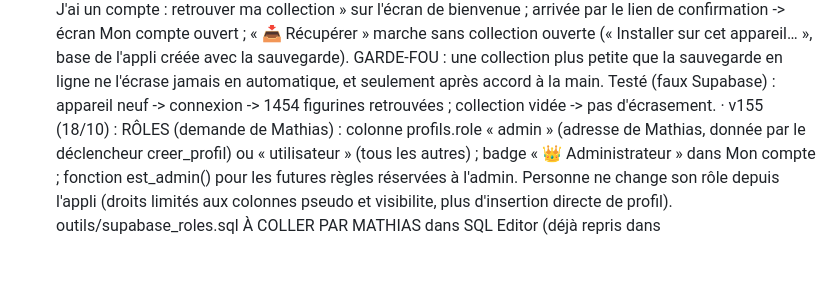
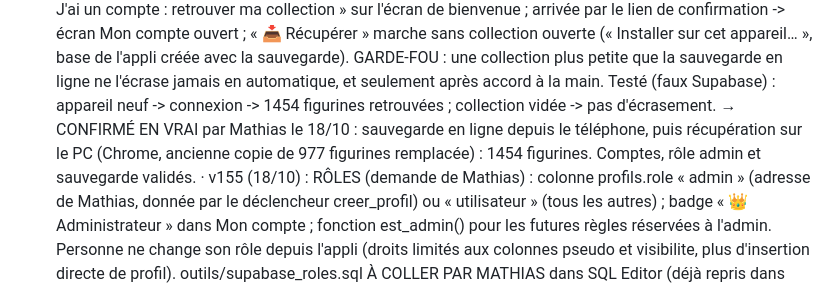
Before and after one commit to matd-prog/briquotheque, a Markdown page: SUIVI.md, the part around the change. Rendered like a GitHub page; blank space fills up the shorter version.

Commit message:
SUIVI : comptes et sauvegarde en ligne confirmés en vrai (téléphone -> PC)
Co-Authored-By: Claude Opus 5.5 <noreply@anthropic.com>
Claude-Session: https://claude.ai/code/session_01KXz6bMyq7JHdAn6uLeiaEJ

```diff
--- a/SUIVI.md
+++ b/SUIVI.md
@@ -131,6 +131,8 @@ Tout le code et les données sont dans ce dépôt ; ce fichier sert à reprendre
     collection ouverte (« Installer sur cet appareil… », base de l'appli créée avec la sauvegarde). GARDE-FOU : une
     collection plus petite que la sauvegarde en ligne ne l'écrase jamais en automatique, et seulement après accord à la main.
     Testé (faux Supabase) : appareil neuf -> connexion -> 1454 figurines retrouvées ; collection vidée -> pas d'écrasement.
+    → CONFIRMÉ EN VRAI par Mathias le 18/10 : sauvegarde en ligne depuis le téléphone, puis récupération sur le PC
+      (Chrome, ancienne copie de 977 figurines remplacée) : 1454 figurines. Comptes, rôle admin et sauvegarde validés.
   · v155 (18/10) : RÔLES (demande de Mathias) : colonne profils.role « admin » (adresse de Mathias, donnée par le
     déclencheur creer_profil) ou « utilisateur » (tous les autres) ; badge « 👑 Administrateur » dans Mon compte ;
     fonction est_admin() pour les futures règles réservées à l'admin. Personne ne change son rôle depuis l'appli
```
